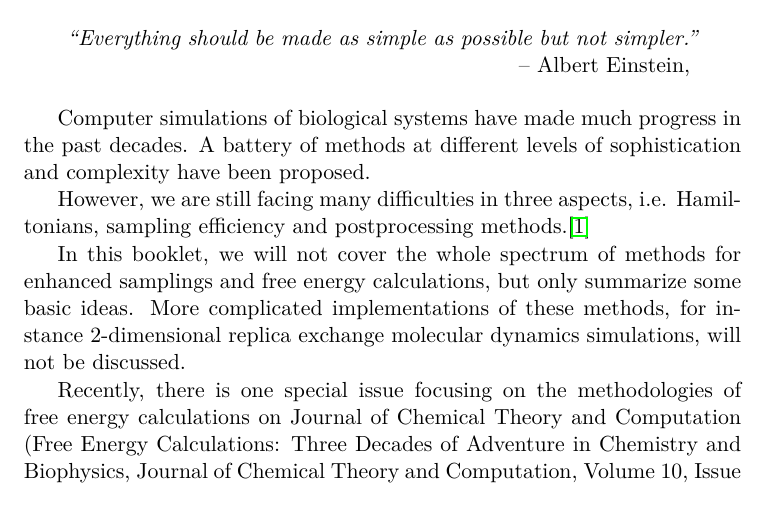
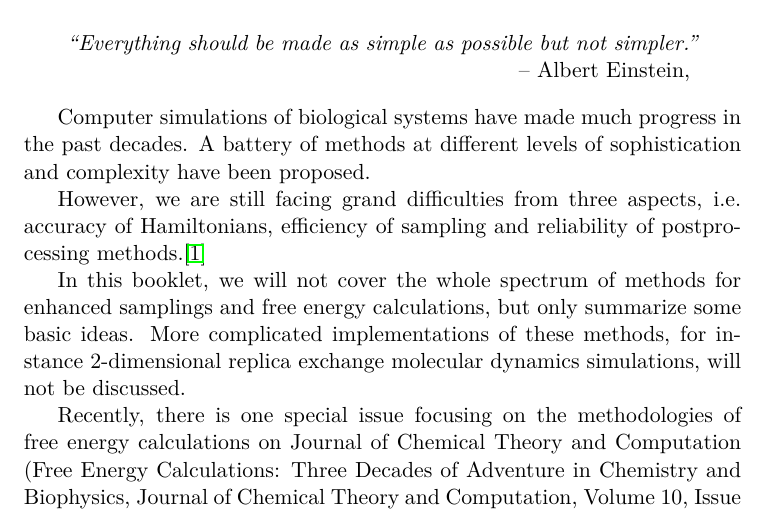
Before and after one commit to samuelymei/freeenergy, a LaTeX thesis (freeenergy.tex, which reads chapters/introduction.tex): part of page 15 of 101, cut so that both start at the same text. The pictures show the PDF file freeenergy.pdf that the author committed with the source.

Commit message:
minor updates in preface and introduction

```diff
--- a/chapters/introduction.tex
+++ b/chapters/introduction.tex
@@ -10,7 +10,7 @@
 
 Computer simulations of biological systems have made much progress in the past decades. A battery of methods at different levels of sophistication and complexity have been proposed.
 
-However, we are still facing many difficulties in three aspects, i.e. Hamiltonians, sampling efficiency and postprocessing methods.\cite{NielsJCTC2014}
+However, we are still facing grand difficulties from three aspects, i.e. accuracy of Hamiltonians, efficiency of sampling and reliability of postprocessing methods.\cite{NielsJCTC2014}
 
 In this booklet, we will not cover the whole spectrum of methods for enhanced samplings and free energy calculations, but only summarize some basic ideas.
 More complicated implementations of these methods, for instance 2-dimensional replica exchange molecular dynamics simulations, will not be discussed.
```
Also changed, not shown: chapters/preface.tex (+1 -1 lines), freeenergy.pdf.
